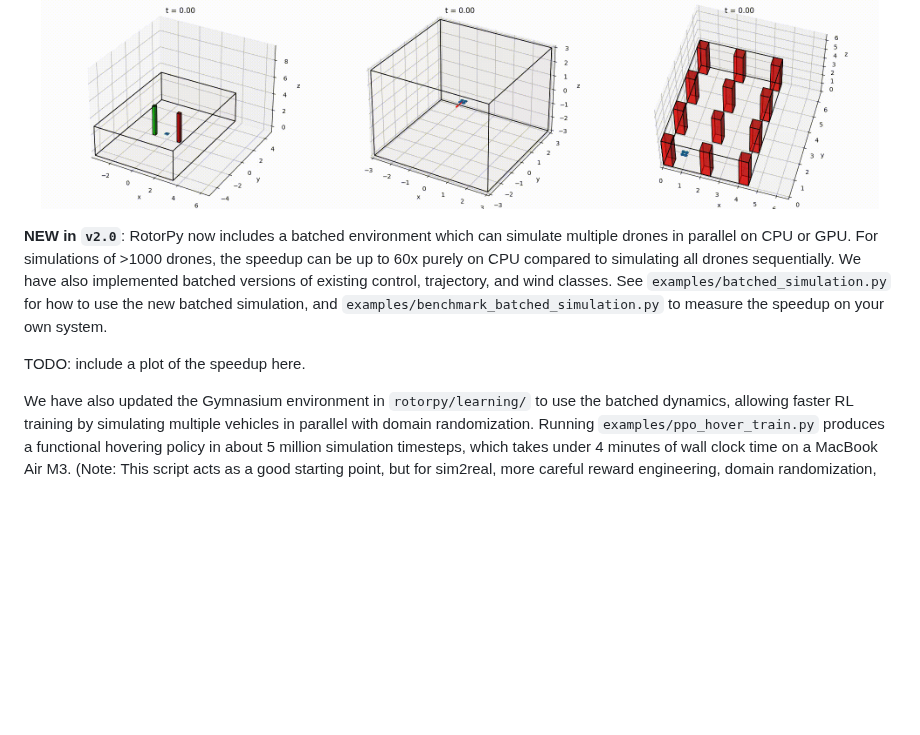
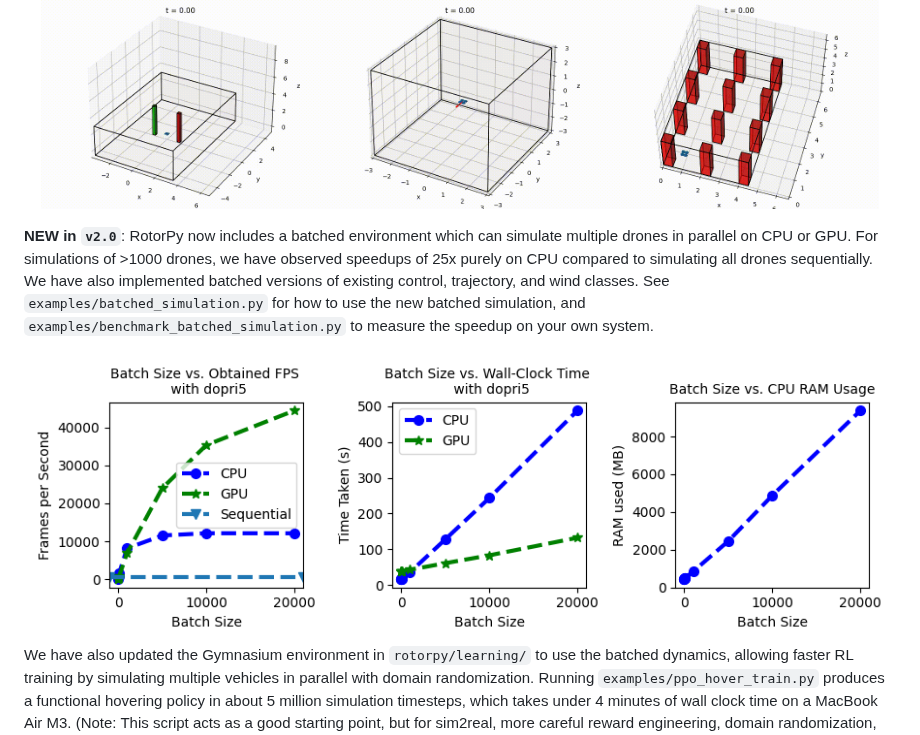
Before and after one commit to spencerfolk/rotorpy, a Markdown page: README.md, the part around the change. Rendered like a GitHub page; pictures changed too: media/batched_simulation_performance.png (added); blank space fills up the shorter version.

Commit message:
updates to benchmarking script, new plot, changes to README

```diff
--- a/README.md
+++ b/README.md
@@ -2,9 +2,9 @@
 A Python-based multirotor simulation environment with aerodynamic wrenches, useful for education and research in estimation, planning, and control for UAVs.
 <p align="center"><img src="/media/double_pillar.gif" width="32%"/><img src="/media/gusty.gif" width="32%"/><img src="/media/minsnap.gif" width="32%"/></p>
 
-**NEW in `v2.0`**: RotorPy now includes a batched environment which can simulate multiple drones in parallel on CPU or GPU. For simulations of >1000 drones, the speedup can be up to 60x purely on CPU compared to simulating all drones sequentially. We have also implemented batched versions of existing control, trajectory, and wind classes. See `examples/batched_simulation.py` for how to use the new batched simulation, and `examples/benchmark_batched_simulation.py` to measure the speedup on your own system.
+**NEW in `v2.0`**: RotorPy now includes a batched environment which can simulate multiple drones in parallel on CPU or GPU. For simulations of >1000 drones, we have observed speedups of 25x purely on CPU compared to simulating all drones sequentially. We have also implemented batched versions of existing control, trajectory, and wind classes. See `examples/batched_simulation.py` for how to use the new batched simulation, and `examples/benchmark_batched_simulation.py` to measure the speedup on your own system.
 
-TODO: include a plot of the speedup here.
+<img src = "/media/batched_simulation_performance.png"/>
 
 We have also updated the Gymnasium environment in `rotorpy/learning/` to use the batched dynamics, allowing faster RL training by simulating multiple vehicles in parallel with domain randomization. Running `examples/ppo_hover_train.py` produces a functional hovering policy in about 5 million simulation timesteps, which takes under 4 minutes of wall clock time on a MacBook Air M3. (Note: This script acts as a good starting point, but for sim2real, more careful reward engineering, domain randomization, and hyperparameter tuning will be necessary.)
 
```
Also changed, not shown: media/CPU_vs_GPU_rotorpy_batch_perf_dopri5.png (deleted), media/CPU_vs_GPU_rotorpy_batch_perf_rk4.png (deleted), 1 other file.
